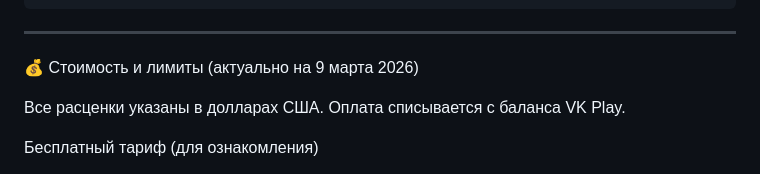
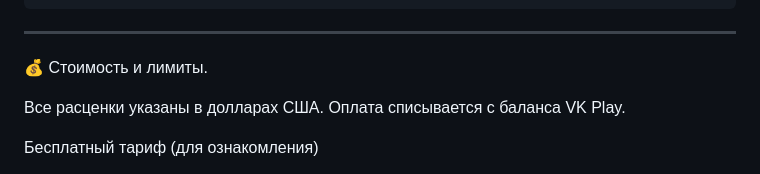
Before and after one commit to snowapi/snowapi.github.io, a Markdown page: README.md, the part around the change. Drawn GitHub-style.

```diff
--- a/README.md
+++ b/README.md
@@ -309,7 +309,7 @@ POST /quantum/chemistry
 
 ---
 
-💰 Стоимость и лимиты (актуально на 9 марта 2026)
+💰 Стоимость и лимиты.
 
 Все расценки указаны в долларах США. Оплата списывается с баланса VK Play.
 
```
